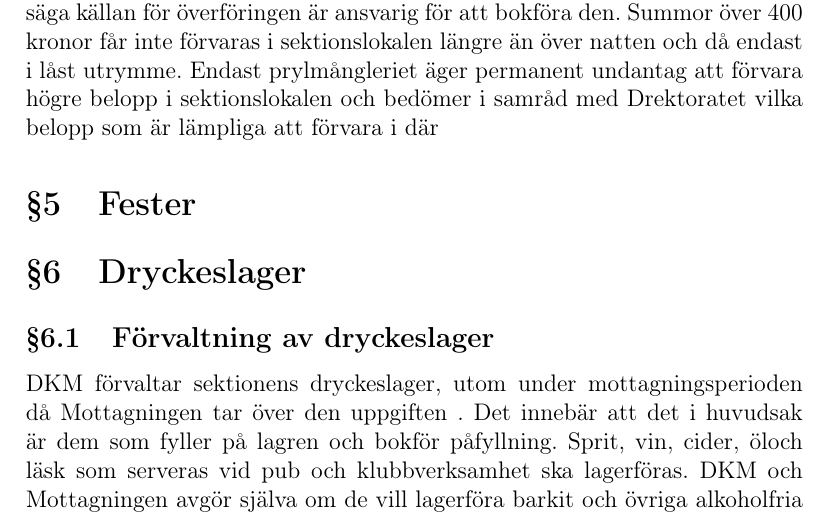
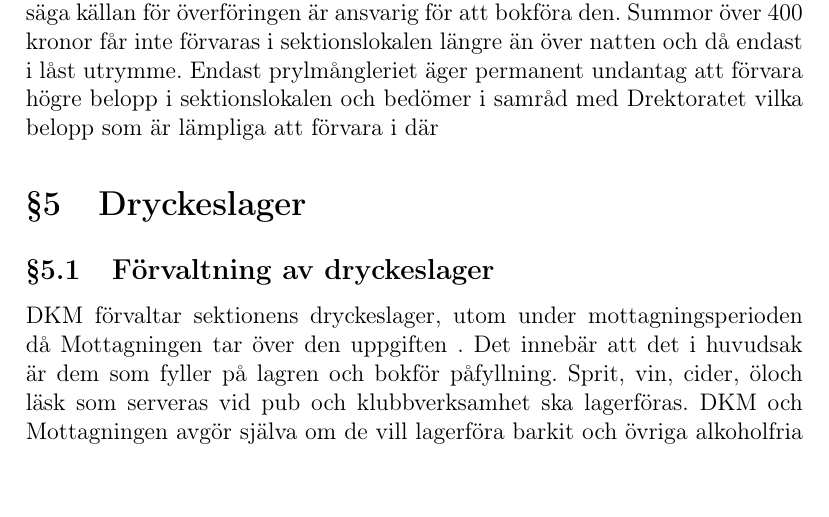
Before and after one commit to vlle1/styrdokument, a LaTeX document (ekonomiskt_styrdokument.tex): part of page 2 of 3, cut so that both start at the same text, the shorter picture padded with empty space. Compiled offline with pdfLaTeX.

Commit message:
Tog bort kvarglömd rubrik

```diff
--- a/ekonomiskt_styrdokument.tex
+++ b/ekonomiskt_styrdokument.tex
@@ -42,8 +42,6 @@ mellan bankkonton, det vill säga källan för överföringen är ansvarig för
 kronor får inte förvaras i sektionslokalen längre än över natten och då endast i låst utrymme. Endast
 prylmångleriet äger permanent undantag att förvara högre belopp i sektionslokalen och bedömer i samråd
 med D­rektoratet vilka belopp som är lämpliga att förvara i där
-
-\section{Fester}
 
 \section{Dryckeslager}
 \subsection{Förvaltning av dryckeslager}
```
